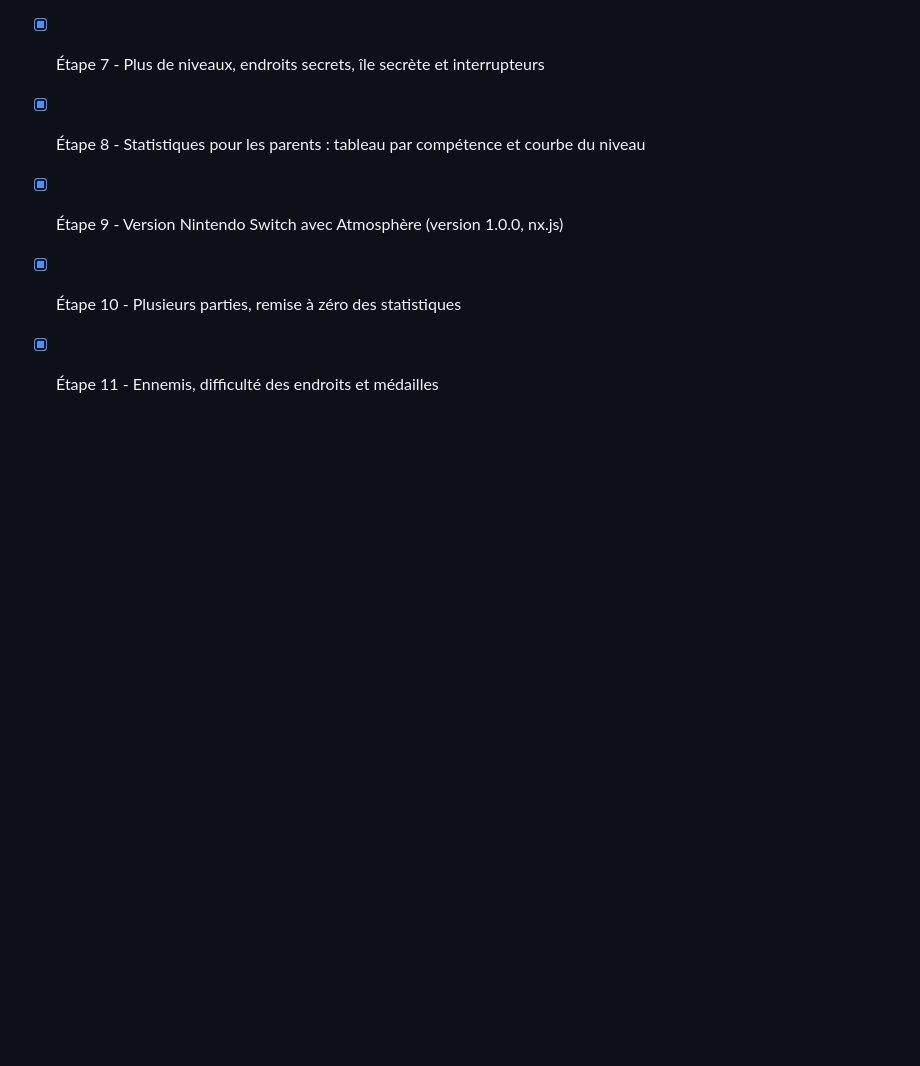
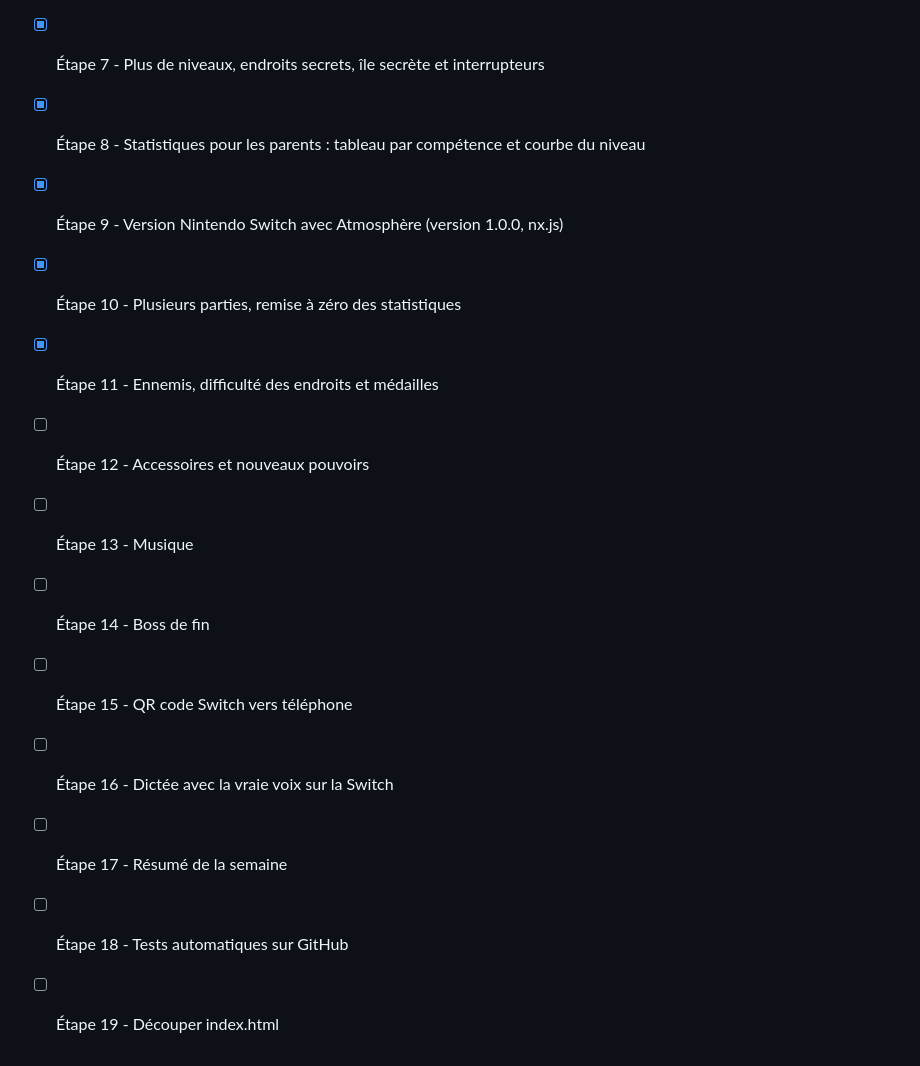
Before and after one commit to bitoman81/jeuDinoLyvio, a Markdown page: PLAN.md, the part around one of its changes. Drawn GitHub-style; blank space fills up the shorter version.

```diff
--- a/PLAN.md
+++ b/PLAN.md
@@ -250,3 +279,11 @@ Sources : projet nx-spa (github.com/BernardoGiordano/nx-spa), nx.js (github.com/
 - [x] Étape 9 - Version Nintendo Switch avec Atmosphère (version 1.0.0, nx.js)
 - [x] Étape 10 - Plusieurs parties, remise à zéro des statistiques
 - [x] Étape 11 - Ennemis, difficulté des endroits et médailles
+- [ ] Étape 12 - Accessoires et nouveaux pouvoirs
+- [ ] Étape 13 - Musique
+- [ ] Étape 14 - Boss de fin
+- [ ] Étape 15 - QR code Switch vers téléphone
+- [ ] Étape 16 - Dictée avec la vraie voix sur la Switch
+- [ ] Étape 17 - Résumé de la semaine
+- [ ] Étape 18 - Tests automatiques sur GitHub
+- [ ] Étape 19 - Découper index.html
```
Also changed, not shown: other parts of PLAN.md (+29 -0 lines).
